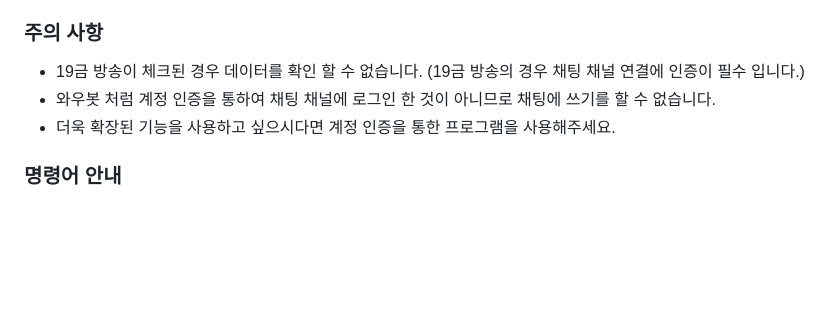
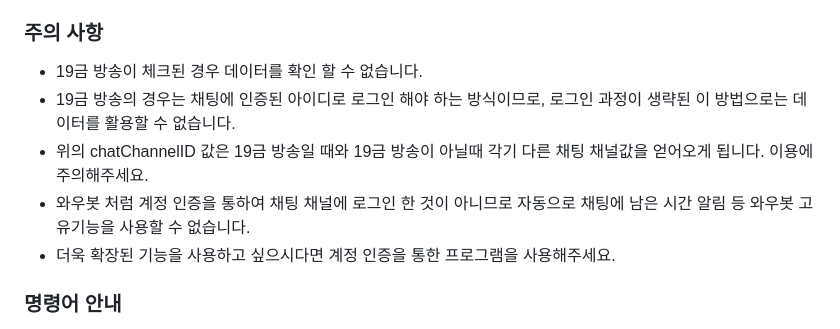
Before and after one commit to minisv/ChzzkCount, a Markdown page: README.md, the part around the change. Drawn GitHub-style; blank space fills up the shorter version.

Commit message:
Init : init

```diff
--- a/README.md
+++ b/README.md
@@ -33,8 +33,10 @@ Count for Chzzk
 - 너비 600 높이 600 을 설정 주고 잘 나오는지 확인 하시면 됩니다. (초기 입력만 600 X 600 으로 하시고 빨간 사각형으로 크기 조절 하시면 됩니다.)
 
 ### 주의 사항
-- 19금 방송이 체크된 경우 데이터를 확인 할 수 없습니다. (19금 방송의 경우 채팅 채널 연결에 인증이 필수 입니다.)
-- 와우봇 처럼 계정 인증을 통하여 채팅 채널에 로그인 한 것이 아니므로 채팅에 쓰기를 할 수 없습니다.
+- 19금 방송이 체크된 경우 데이터를 확인 할 수 없습니다.
+- 19금 방송의 경우는 채팅에 인증된 아이디로 로그인 해야 하는 방식이므로, 로그인 과정이 생략된 이 방법으로는 데이터를 활용할 수 없습니다.
+- 위의 chatChannelID 값은 19금 방송일 때와 19금 방송이 아닐때 각기 다른 채팅 채널값을 얻어오게 됩니다. 이용에 주의해주세요.
+- 와우봇 처럼 계정 인증을 통하여 채팅 채널에 로그인 한 것이 아니므로 자동으로 채팅에 남은 시간 알림 등 와우봇 고유기능을 사용할 수 없습니다.
 - 더욱 확장된 기능을 사용하고 싶으시다면 계정 인증을 통한 프로그램을 사용해주세요.
 
 ### 명령어 안내
```
